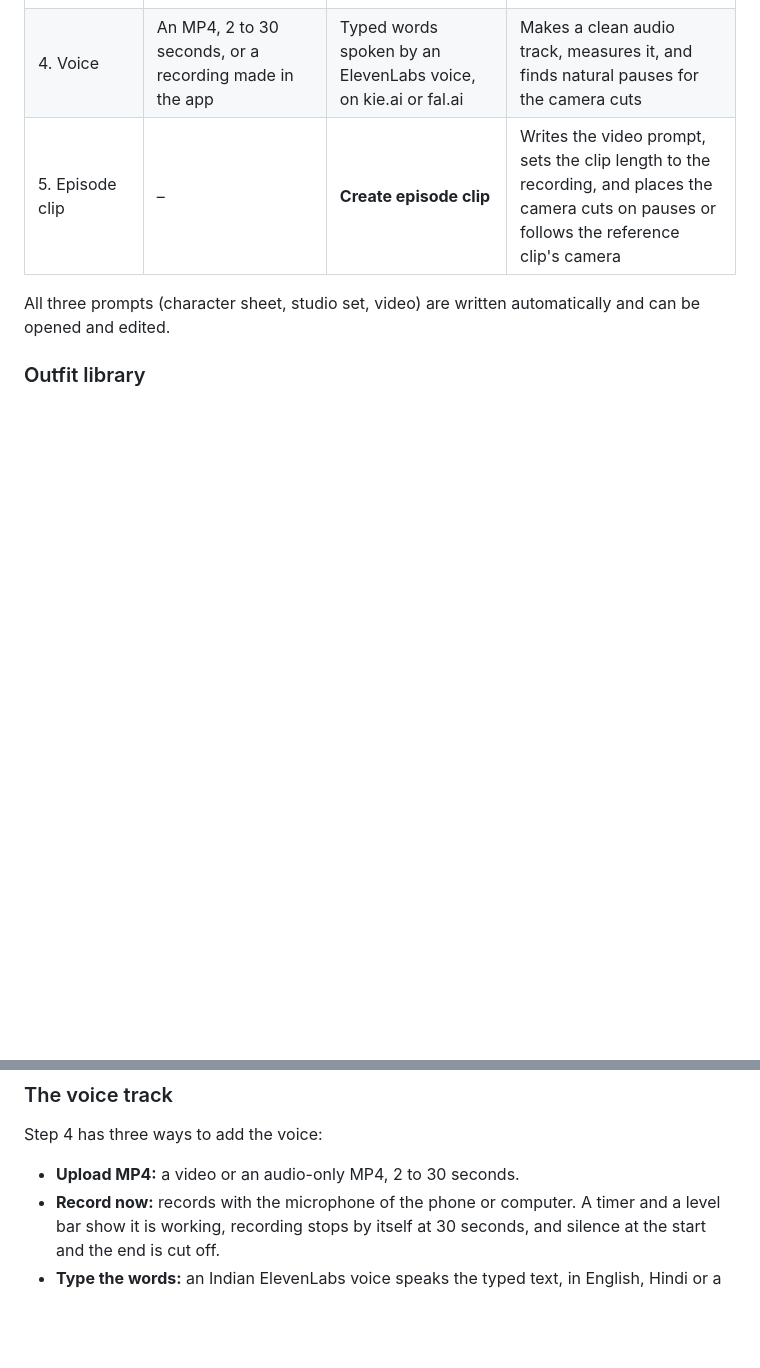
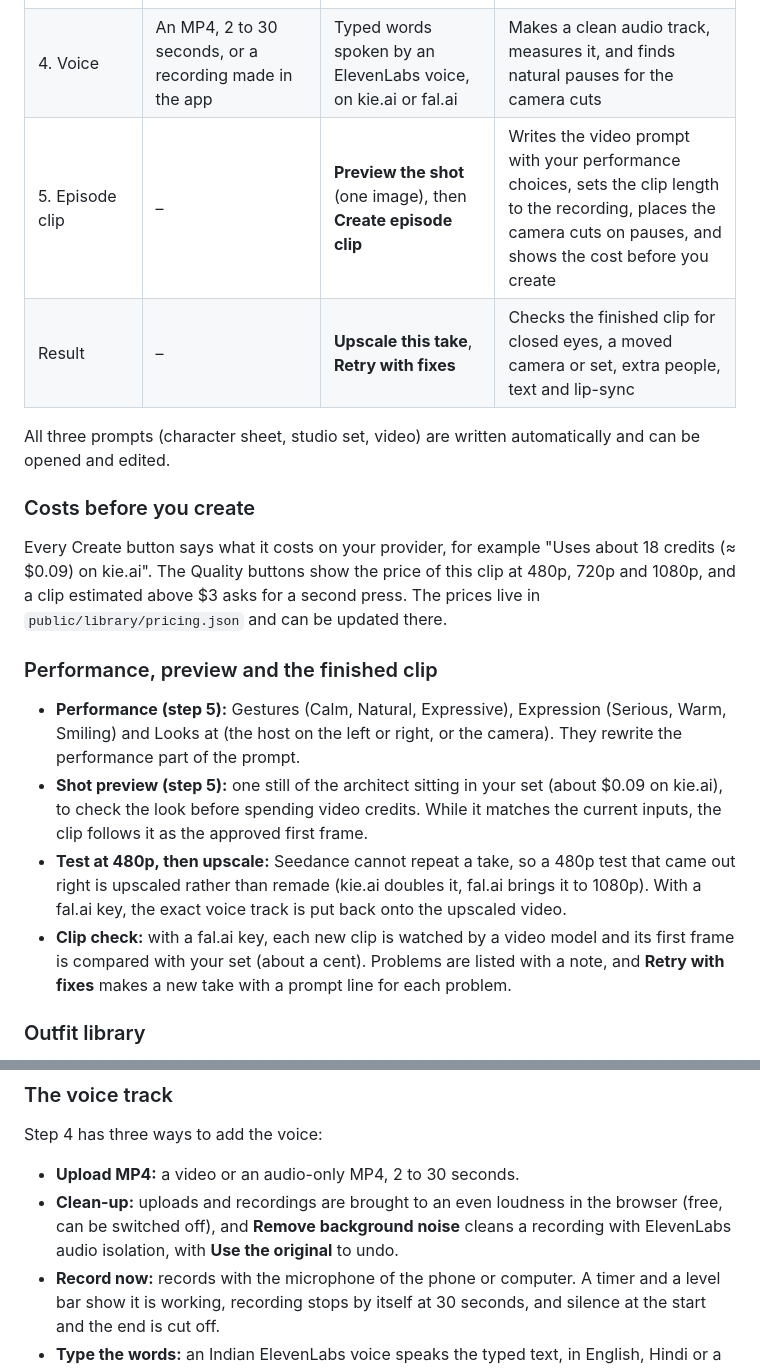
Before and after one commit to xelionlabs26/ai-avtarlove-sir, a Markdown page: README.md, 2 parts joined by grey strips. Drawn GitHub-style; blank space fills up the shorter version.

```diff
--- a/README.md
+++ b/README.md
@@ -14,9 +14,29 @@ spent when the user asks.
 | 2. Studio set | A preset from the set library, or your own set image (its shape sets the clip format) | From style, chair, light, framing, format and optional notes, or **Add chair and mic** to a library room | Uses the preset's description, or reads the seat, props and light from the set |
 | 3. Reference video (optional) | A clip to copy its performance, or to take its script | – | Checks the clip against the video model's limits. For a script, takes out the sound and reads the words |
 | 4. Voice | An MP4, 2 to 30 seconds, or a recording made in the app | Typed words spoken by an ElevenLabs voice, on kie.ai or fal.ai | Makes a clean audio track, measures it, and finds natural pauses for the camera cuts |
-| 5. Episode clip | – | **Create episode clip** | Writes the video prompt, sets the clip length to the recording, and places the camera cuts on pauses or follows the reference clip's camera |
+| 5. Episode clip | – | **Preview the shot** (one image), then **Create episode clip** | Writes the video prompt with your performance choices, sets the clip length to the recording, places the camera cuts on pauses, and shows the cost before you create |
+| Result | – | **Upscale this take**, **Retry with fixes** | Checks the finished clip for closed eyes, a moved camera or set, extra people, text and lip-sync |
 
 All three prompts (character sheet, studio set, video) are written automatically and can be opened and edited.
+
+### Costs before you create
+
+Every Create button says what it costs on your provider, for example "Uses about 18 credits (≈ $0.09) on kie.ai". The
+Quality buttons show the price of this clip at 480p, 720p and 1080p, and a clip estimated above $3 asks for a second
+press. The prices live in `public/library/pricing.json` and can be updated there.
+
+### Performance, preview and the finished clip
+
+- **Performance (step 5):** Gestures (Calm, Natural, Expressive), Expression (Serious, Warm, Smiling) and Looks at
+  (the host on the left or right, or the camera). They rewrite the performance part of the prompt.
+- **Shot preview (step 5):** one still of the architect sitting in your set (about $0.09 on kie.ai), to check the look
+  before spending video credits. While it matches the current inputs, the clip follows it as the approved first frame.
+- **Test at 480p, then upscale:** Seedance cannot repeat a take, so a 480p test that came out right is upscaled rather
+  than remade (kie.ai doubles it, fal.ai brings it to 1080p). With a fal.ai key, the exact voice track is put back
+  onto the upscaled video.
+- **Clip check:** with a fal.ai key, each new clip is watched by a video model and its first frame is compared with
+  your set (about a cent). Problems are listed with a note, and **Retry with fixes** makes a new take with a prompt
+  line for each problem.
 
 ### Outfit library
 
@@ -86,6 +106,8 @@ Every field is explained in [public/library/README.md](public/library/README.md)
 Step 4 has three ways to add the voice:
 
 - **Upload MP4:** a video or an audio-only MP4, 2 to 30 seconds.
+- **Clean-up:** uploads and recordings are brought to an even loudness in the browser (free, can be switched off), and
+  **Remove background noise** cleans a recording with ElevenLabs audio isolation, with **Use the original** to undo.
 - **Record now:** records with the microphone of the phone or computer. A timer and a level bar show it is
   working, recording stops by itself at 30 seconds, and silence at the start and the end is cut off.
 - **Type the words:** an Indian ElevenLabs voice speaks the typed text, in English, Hindi or a mix. It runs on the
```
Also changed, not shown: other parts of README.md (+8 -2 lines), PLAN.md (+6 -0 lines).
